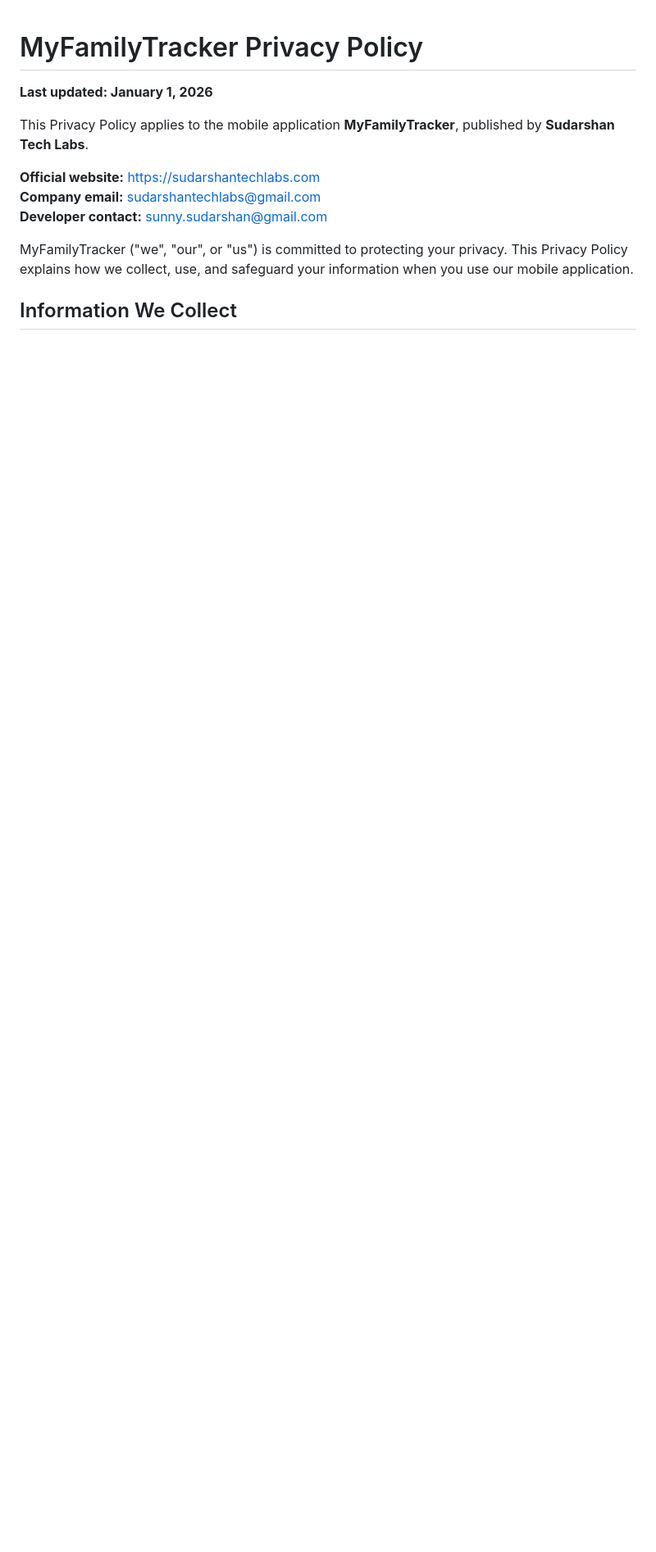
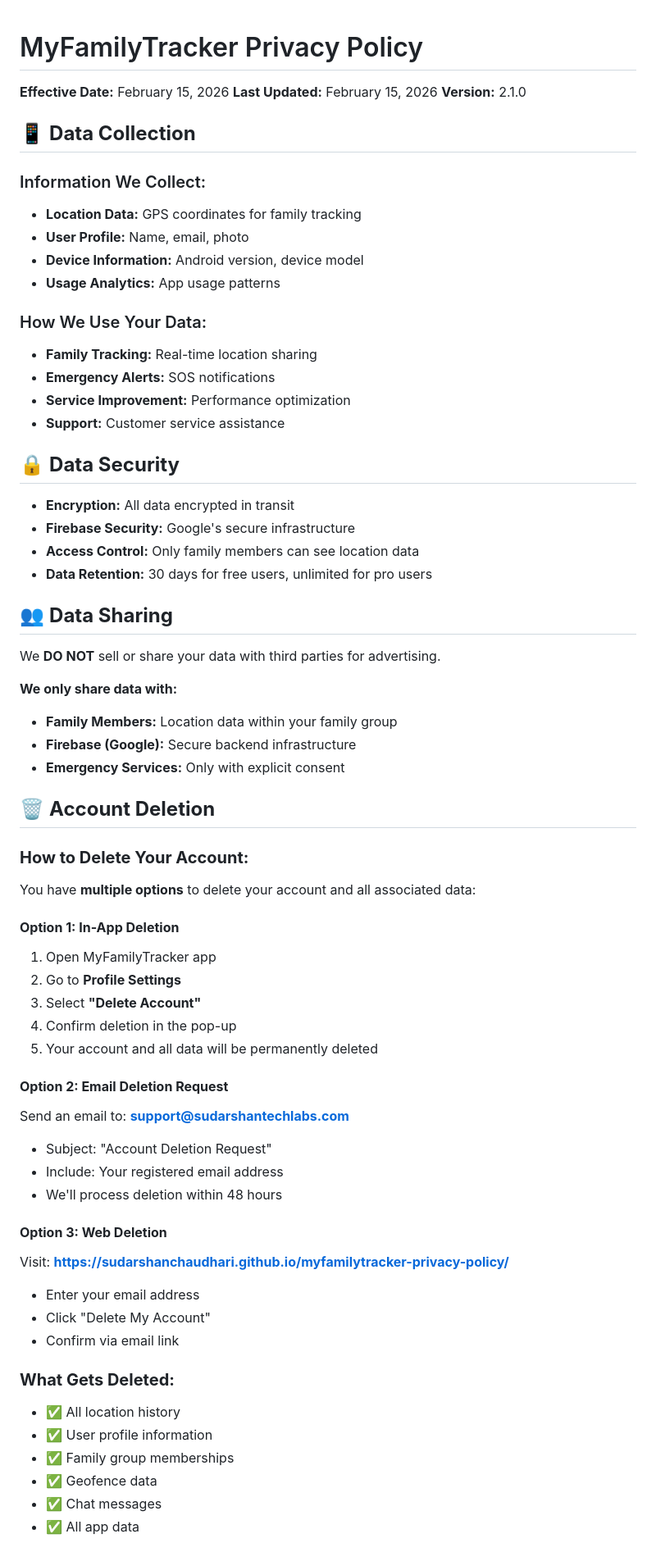
Before and after one commit to SUDARSHANCHAUDHARI/myfamilytracker-privacy-policy, a Markdown page: README.md, the part around one of its changes. Shown at 82% size. GitHub-like rendering; blank space fills up the shorter version.

Commit message:
Update privacy policy from source repo

```diff
--- a/README.md
+++ b/README.md
@@ -1,13 +1,69 @@
 # MyFamilyTracker Privacy Policy
 
-**Last updated: January 1, 2026**
+**Effective Date:** February 15, 2026
+**Last Updated:** February 15, 2026
+**Version:** 2.1.0
 
-This Privacy Policy applies to the mobile application **MyFamilyTracker**, published by **Sudarshan Tech Labs**.
+## 📱 **Data Collection**
 
-**Official website:** https://sudarshantechlabs.com
-**Company email:** sudarshantechlabs@gmail.com
-**Developer contact:** sunny.sudarshan@gmail.com
+### Information We Collect:
+- **Location Data:** GPS coordinates for family tracking
+- **User Profile:** Name, email, photo
+- **Device Information:** Android version, device model
+- **Usage Analytics:** App usage patterns
 
-MyFamilyTracker ("we", "our", or "us") is committed to protecting your privacy. This Privacy Policy explains how we collect, use, and safeguard your information when you use our mobile application.
+### How We Use Your Data:
+- **Family Tracking:** Real-time location sharing
+- **Emergency Alerts:** SOS notifications
+- **Service Improvement:** Performance optimization
+- **Support:** Customer service assistance
 
-## Information We Collect
+## 🔒 **Data Security**
+
+- **Encryption:** All data encrypted in transit
+- **Firebase Security:** Google's secure infrastructure
+- **Access Control:** Only family members can see location data
+- **Data Retention:** 30 days for free users, unlimited for pro users
+
+## 👥 **Data Sharing**
+
+We **DO NOT** sell or share your data with third parties for advertising.
+
+**We only share data with:**
+- **Family Members:** Location data within your family group
+- **Firebase (Google):** Secure backend infrastructure
+- **Emergency Services:** Only with explicit consent
+
+## 🗑️ **Account Deletion**
+
+### **How to Delete Your Account:**
+
+You have **multiple options** to delete your account and all associated data:
+
+#### **Option 1: In-App Deletion**
+1. Open MyFamilyTracker app
+2. Go to **Profile Settings**
+3. Select **"Delete Account"**
+4. Confirm deletion in the pop-up
+5. Your account and all data will be permanently deleted
+
+#### **Option 2: Email Deletion Request**
+Send an email to: **support@sudarshantechlabs.com**
+- Subject: "Account Deletion Request"
+- Include: Your registered email address
+- We'll process deletion within 48 hours
+
+#### **Option 3: Web Deletion**
+Visit: **https://sudarshanchaudhari.github.io/myfamilytracker-privacy-policy/**
+- Enter your email address
+- Click "Delete My Account"
+- Confirm via email link
+
+### **What Gets Deleted:**
+- ✅ All location history
+- ✅ User profile information
+- ✅ Family group memberships
+- ✅ Geofence data
+- ✅ Chat messages
+- ✅ All app data
+
```
Also changed, not shown: other parts of README.md (+61 -23 lines).
